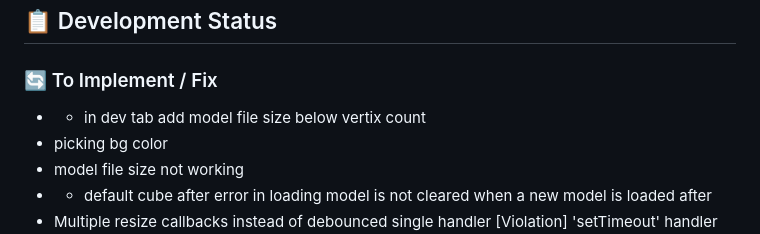
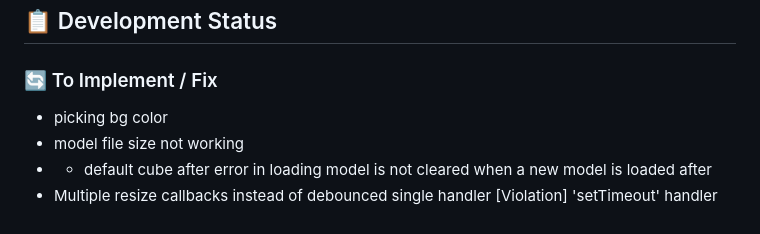
Before and after one commit to NuninhoSousa25/3DGS_Babylonjs_based, a Markdown page: README.md, the part around the change. Drawn GitHub-style.

```diff
--- a/README.md
+++ b/README.md
@@ -5,7 +5,6 @@ A comprehensive 3D model viewer built with Babylon.js, specifically optimized fo
 ## 📋 Development Status
 
 ### 🔄 To Implement / Fix
-- - in dev tab add model file size below vertix count
 - picking bg color
 - model file size not working
 - - default cube after error in loading model is not cleared when a new model is loaded after
```
